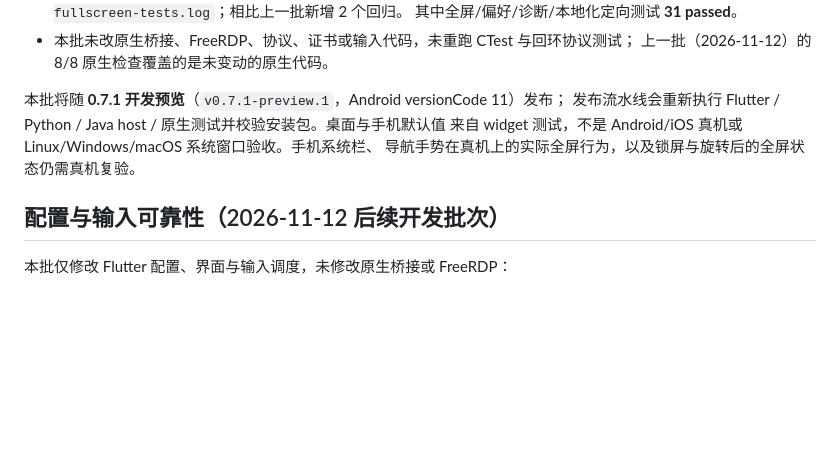
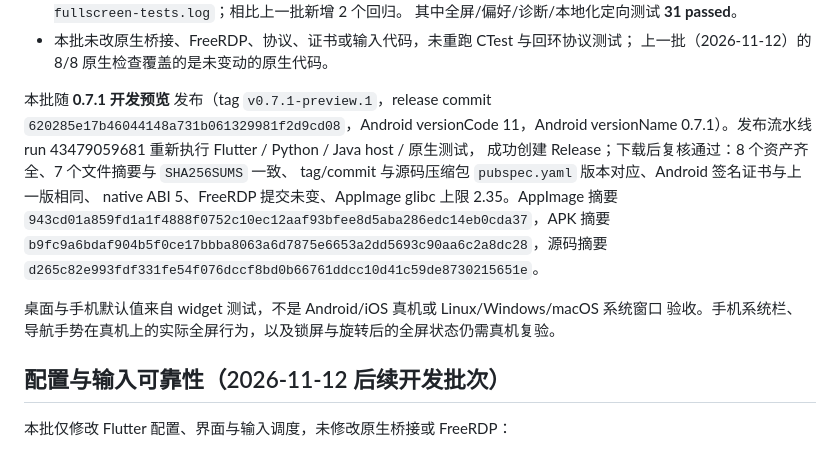
Before and after one commit to lucinhu/LRDP, a Markdown page: docs/VERIFICATION.md, the part around the change. Drawn GitHub-style; blank space fills up the shorter version.

Commit message:
Record 0.7.1 preview release verification

```diff
--- a/docs/VERIFICATION.md
+++ b/docs/VERIFICATION.md
@@ -25,10 +25,18 @@
 - 本批未改原生桥接、FreeRDP、协议、证书或输入代码，未重跑 CTest 与回环协议测试；
   上一批（2026-11-12）的 8/8 原生检查覆盖的是未变动的原生代码。
 
-本批将随 **0.7.1 开发预览**（`v0.7.1-preview.1`，Android versionCode 11）发布；
-发布流水线会重新执行 Flutter / Python / Java host / 原生测试并校验安装包。桌面与手机默认值
-来自 widget 测试，不是 Android/iOS 真机或 Linux/Windows/macOS 系统窗口验收。手机系统栏、
-导航手势在真机上的实际全屏行为，以及锁屏与旋转后的全屏状态仍需真机复验。
+本批随 **0.7.1 开发预览** 发布（tag `v0.7.1-preview.1`，release commit
+`620285e17b46044148a731b061329981f2d9cd08`，Android versionCode 11，Android versionName
+0.7.1）。发布流水线 run 43479059681 重新执行 Flutter / Python / Java host / 原生测试，
+成功创建 Release；下载后复核通过：8 个资产齐全、7 个文件摘要与 `SHA256SUMS` 一致、
+tag/commit 与源码压缩包 `pubspec.yaml` 版本对应、Android 签名证书与上一版相同、
+native ABI 5、FreeRDP 提交未变、AppImage glibc 上限 2.35。AppImage 摘要
+`943cd01a859fd1a1f4888f0752c10ec12aaf93bfee8d5aba286edc14eb0cda37`，APK 摘要
+`b9fc9a6bdaf904b5f0ce17bbba8063a6d7875e6653a2dd5693c90aa6c2a8dc28`，源码摘要
+`d265c82e993fdf331fe54f076dccf8bd0b66761ddcc10d41c59de8730215651e`。
+
+桌面与手机默认值来自 widget 测试，不是 Android/iOS 真机或 Linux/Windows/macOS 系统窗口
+验收。手机系统栏、导航手势在真机上的实际全屏行为，以及锁屏与旋转后的全屏状态仍需真机复验。
 
 ## 配置与输入可靠性（2026-11-12 后续开发批次）
 
```
